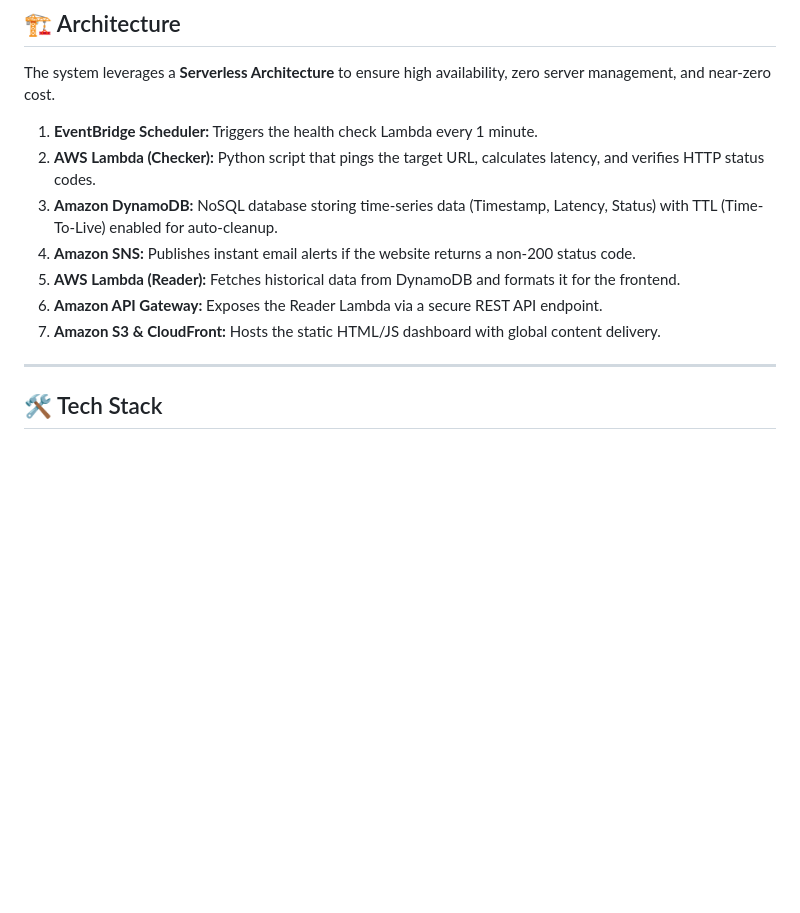
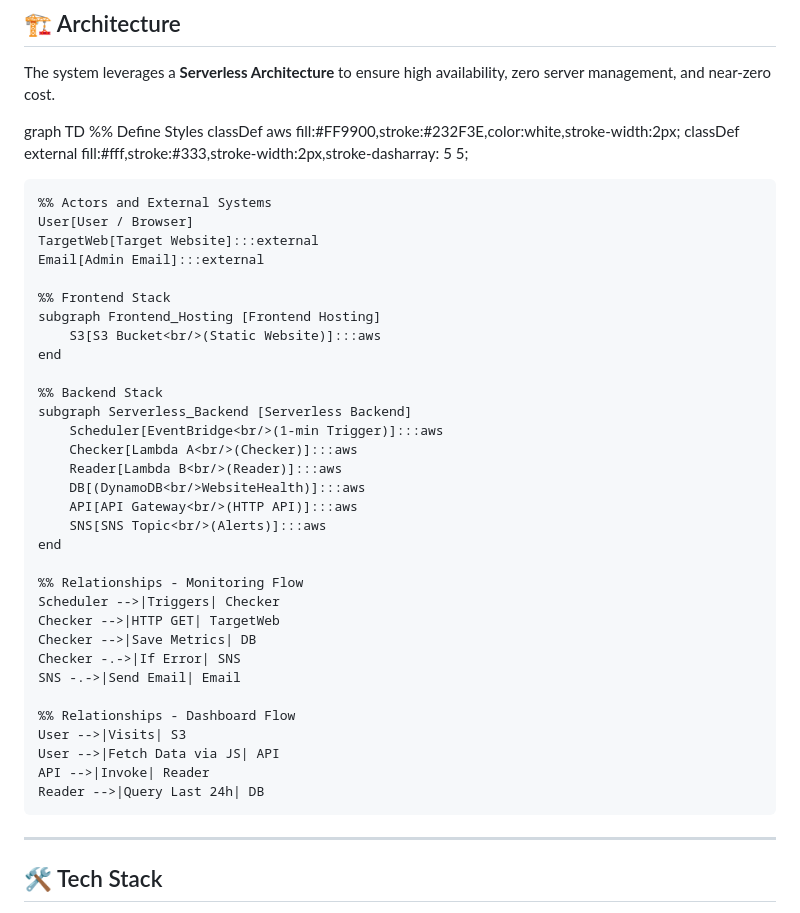
Before and after one commit to AnuragBaiju/Nexus-Monitor, a Markdown page: README.md, the part around the change. Drawn GitHub-style; blank space fills up the shorter version.

```diff
--- a/README.md
+++ b/README.md
@@ -13,13 +13,43 @@
 
 The system leverages a **Serverless Architecture** to ensure high availability, zero server management, and near-zero cost.
 
-1.  **EventBridge Scheduler:** Triggers the health check Lambda every 1 minute.
-2.  **AWS Lambda (Checker):** Python script that pings the target URL, calculates latency, and verifies HTTP status codes.
-3.  **Amazon DynamoDB:** NoSQL database storing time-series data (Timestamp, Latency, Status) with TTL (Time-To-Live) enabled for auto-cleanup.
-4.  **Amazon SNS:** Publishes instant email alerts if the website returns a non-200 status code.
-5.  **AWS Lambda (Reader):** Fetches historical data from DynamoDB and formats it for the frontend.
-6.  **Amazon API Gateway:** Exposes the Reader Lambda via a secure REST API endpoint.
-7.  **Amazon S3 & CloudFront:** Hosts the static HTML/JS dashboard with global content delivery.
+graph TD
+    %% Define Styles
+    classDef aws fill:#FF9900,stroke:#232F3E,color:white,stroke-width:2px;
+    classDef external fill:#fff,stroke:#333,stroke-width:2px,stroke-dasharray: 5 5;
+
+    %% Actors and External Systems
+    User[User / Browser]
+    TargetWeb[Target Website]:::external
+    Email[Admin Email]:::external
+
+    %% Frontend Stack
+    subgraph Frontend_Hosting [Frontend Hosting]
+        S3[S3 Bucket<br/>(Static Website)]:::aws
+    end
+
+    %% Backend Stack
+    subgraph Serverless_Backend [Serverless Backend]
+        Scheduler[EventBridge<br/>(1-min Trigger)]:::aws
+        Checker[Lambda A<br/>(Checker)]:::aws
+        Reader[Lambda B<br/>(Reader)]:::aws
+        DB[(DynamoDB<br/>WebsiteHealth)]:::aws
+        API[API Gateway<br/>(HTTP API)]:::aws
+        SNS[SNS Topic<br/>(Alerts)]:::aws
+    end
+
+    %% Relationships - Monitoring Flow
+    Scheduler -->|Triggers| Checker
+    Checker -->|HTTP GET| TargetWeb
+    Checker -->|Save Metrics| DB
+    Checker -.->|If Error| SNS
+    SNS -.->|Send Email| Email
+
+    %% Relationships - Dashboard Flow
+    User -->|Visits| S3
+    User -->|Fetch Data via JS| API
+    API -->|Invoke| Reader
+    Reader -->|Query Last 24h| DB
 
 ---
 
```
